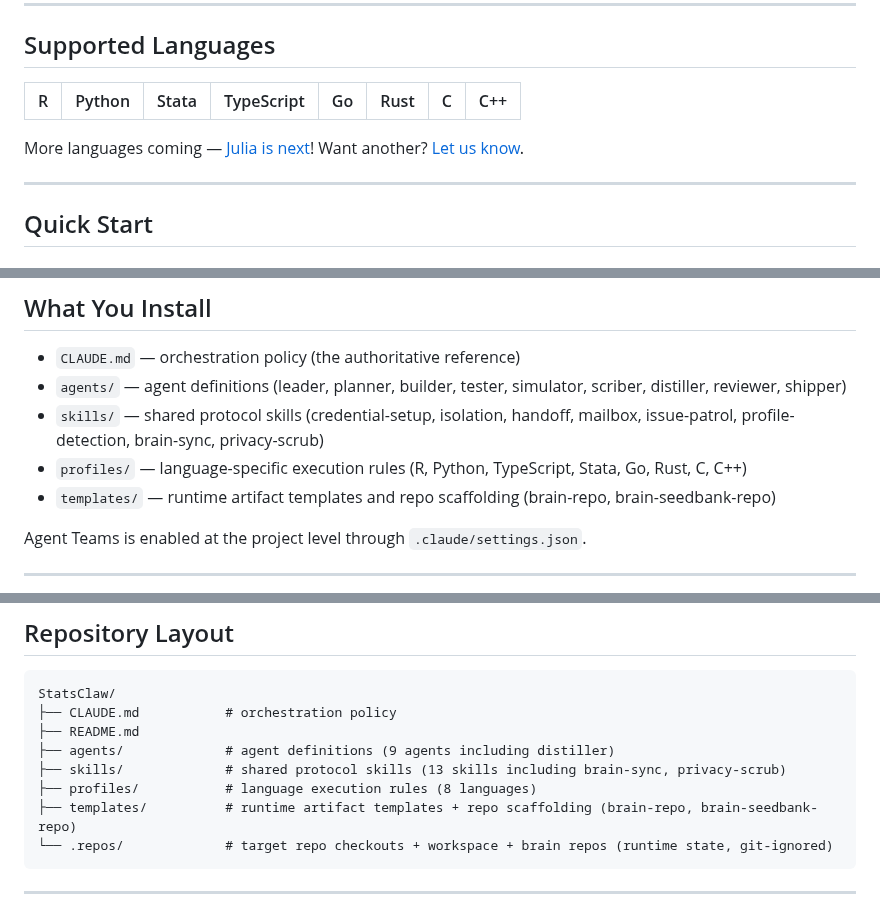
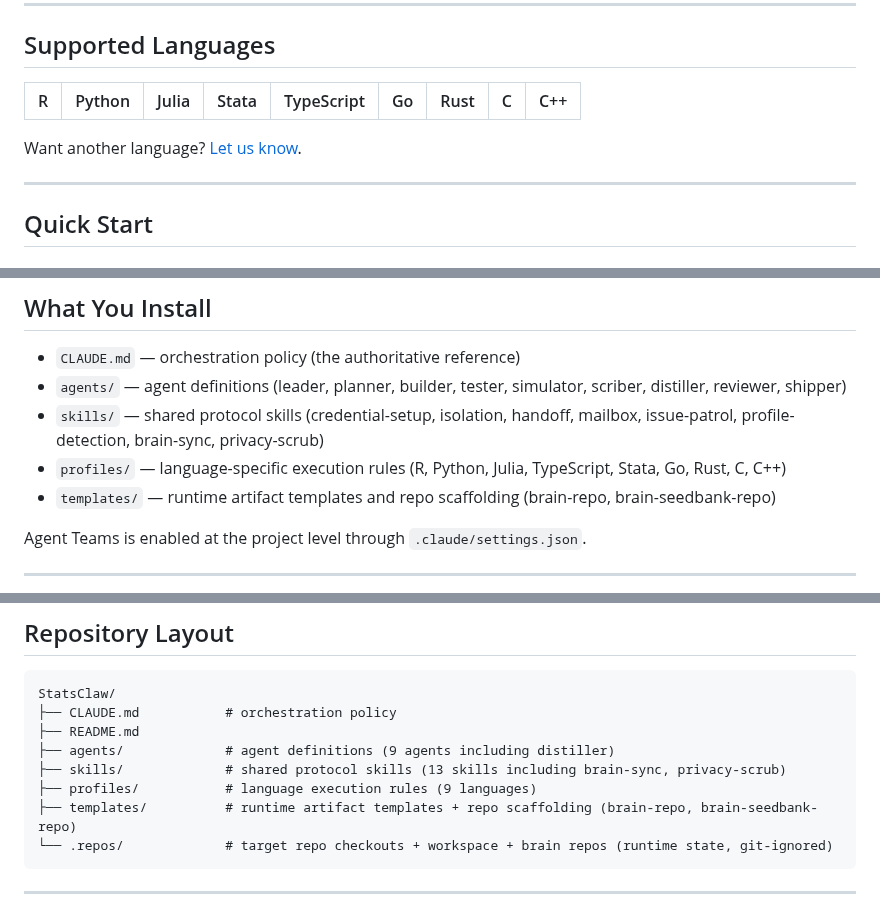
Before and after one commit to statsclaw/statsclaw, a Markdown page: README.md, 3 parts joined by grey strips. Drawn GitHub-style.

Commit message:
docs: sync framework files to reflect Julia as 9th language
Address PR #37 review: update README.md (supported languages table,
profiles list, repo layout count), CLAUDE.md (framework layout), and
ROADMAP.md (language profile count) to include Julia.

Co-Authored-By: Claude Opus 4.6 (1M context) <noreply@anthropic.com>

````diff
--- a/README.md
+++ b/README.md
@@ -73,10 +73,10 @@ The **code**, **test**, and **simulation** pipelines are fully isolated — they
 
 ## Supported Languages
 
-| R | Python | Stata | TypeScript | Go | Rust | C | C++ |
-|:-:|:------:|:-----:|:----------:|:--:|:----:|:-:|:---:|
+| R | Python | Julia | Stata | TypeScript | Go | Rust | C | C++ |
+|:-:|:------:|:-----:|:-----:|:----------:|:--:|:----:|:-:|:---:|
 
-More languages coming — [Julia is next](https://github.com/statsclaw/statsclaw/issues/3)! Want another? [Let us know](https://github.com/statsclaw/statsclaw/issues/new?template=feature-request.yml).
+Want another language? [Let us know](https://github.com/statsclaw/statsclaw/issues/new?template=feature-request.yml).
 
 ---
 
@@ -179,7 +179,7 @@ See the [workspace example](https://github.com/statsclaw/example-workspace) for
 - `CLAUDE.md` — orchestration policy (the authoritative reference)
 - `agents/` — agent definitions (leader, planner, builder, tester, simulator, scriber, distiller, reviewer, shipper)
 - `skills/` — shared protocol skills (credential-setup, isolation, handoff, mailbox, issue-patrol, profile-detection, brain-sync, privacy-scrub)
-- `profiles/` — language-specific execution rules (R, Python, TypeScript, Stata, Go, Rust, C, C++)
+- `profiles/` — language-specific execution rules (R, Python, Julia, TypeScript, Stata, Go, Rust, C, C++)
 - `templates/` — runtime artifact templates and repo scaffolding (brain-repo, brain-seedbank-repo)
 
 Agent Teams is enabled at the project level through `.claude/settings.json`.
@@ -236,7 +236,7 @@ StatsClaw/
 ├── README.md
 ├── agents/             # agent definitions (9 agents including distiller)
 ├── skills/             # shared protocol skills (13 skills including brain-sync, privacy-scrub)
-├── profiles/           # language execution rules (8 languages)
+├── profiles/           # language execution rules (9 languages)
 ├── templates/          # runtime artifact templates + repo scaffolding (brain-repo, brain-seedbank-repo)
 └── .repos/             # target repo checkouts + workspace + brain repos (runtime state, git-ignored)
 ```
````
Also changed, not shown: ROADMAP.md (+1 -1 lines), skills/statsclaw-protocol/SKILL.md (+1 -0 lines).
